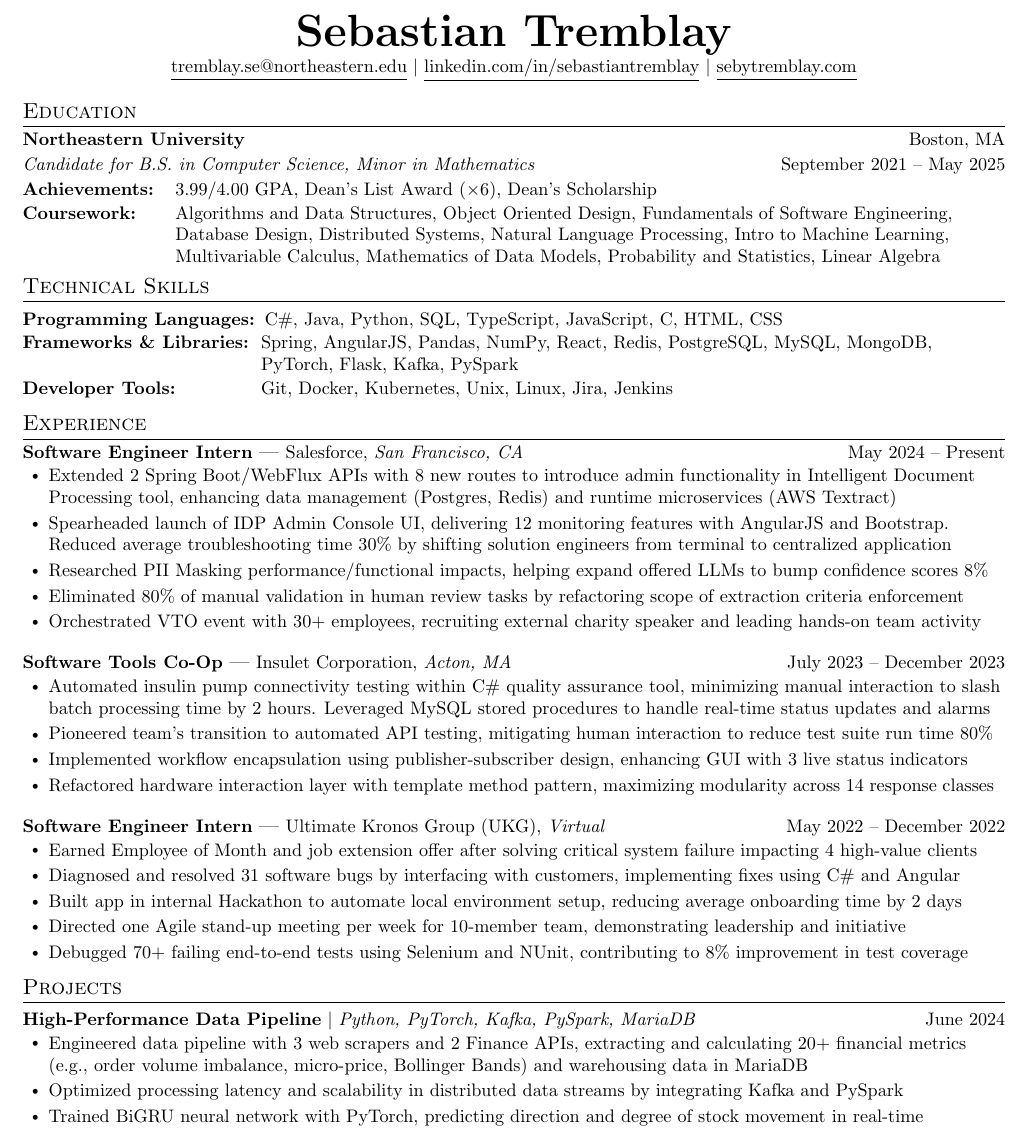
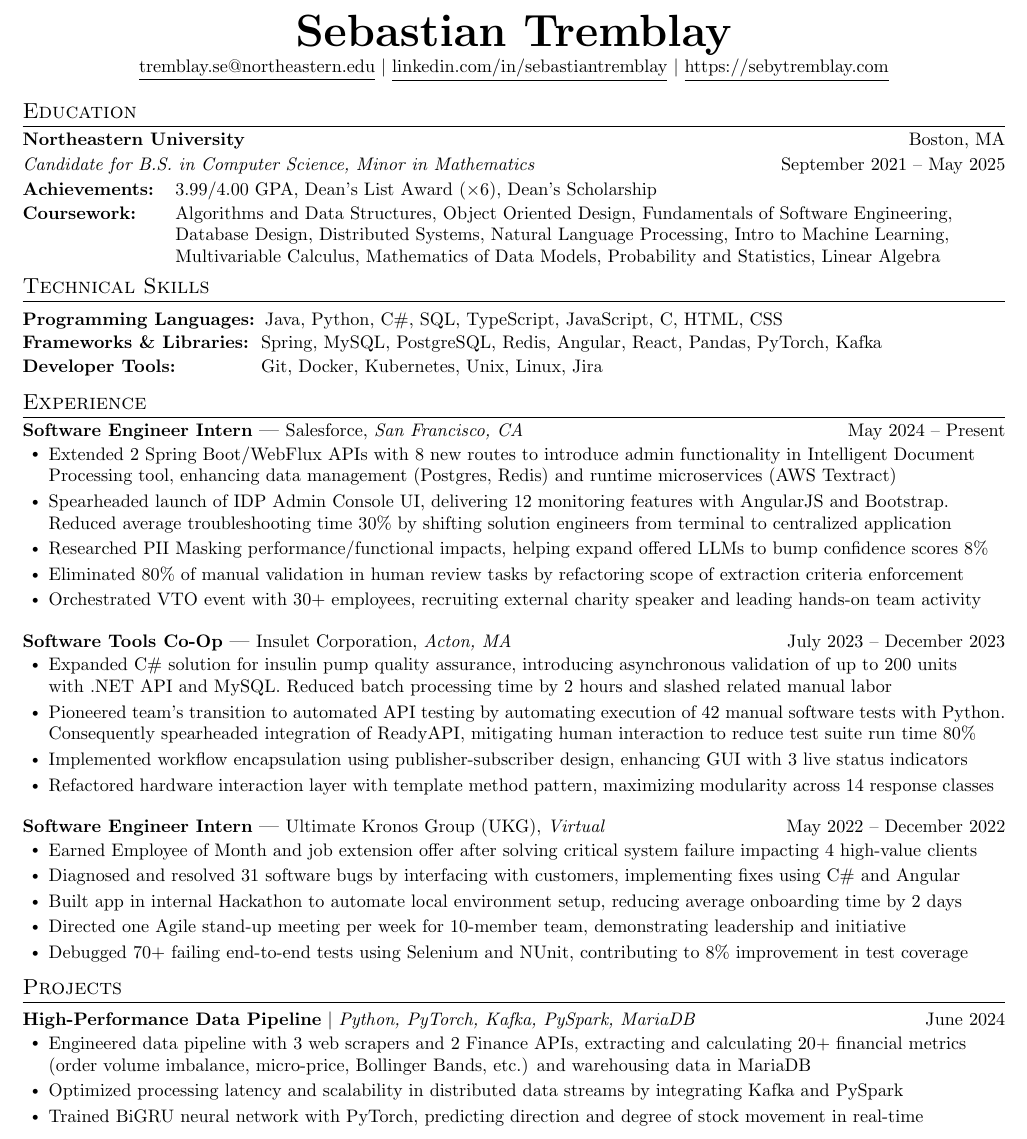
Before and after one commit to sebytremblay/resume, a LaTeX document (main.tex): part of the page, cut so that both start at the same text. Compiled offline with pdfLaTeX.

Commit message:
Updates from Overleaf

```diff
--- a/main.tex
+++ b/main.tex
@@ -133,7 +133,7 @@
     \href{mailto:tremblay.se@northeastern.edu}{\underline{tremblay.se@northeastern.edu}} $|$
     % \href{https://github.com/sebytremblay}{\underline{github.com/sebytremblay}} $|$
     \href{https://www.linkedin.com/in/sebastiantremblay/}{\underline{linkedin.com/in/sebastiantremblay}} $|$
-    \href{https://www.sebytremblay.com}{\underline{sebytremblay.com}}
+    \href{https://www.sebytremblay.com}{\underline{https://sebytremblay.com}}
     \\ \vspace{3pt}
     % \small 571-999-2625 $|$
     % \\ \vspace{3pt}
@@ -159,9 +159,9 @@
 %-----------PROGRAMMING SKILLS-----------
 \section{Technical Skills}
  \begin{description}[leftmargin=!,labelwidth=\widthof{\small\textit{Programming Languages:XX}}, itemsep=0.5pt, parsep=0.5pt]
-  \item[\small{Programming Languages:}] \small C\#, Java, Python, SQL, TypeScript, JavaScript, C, HTML, CSS
-  \item[\small{Frameworks \& Libraries:}] \small Spring, AngularJS, Pandas, NumPy, React, Redis, PostgreSQL, MySQL, MongoDB, PyTorch, Flask, Kafka, PySpark
-  \item[\small{Developer Tools:}] \small Git, Docker, Kubernetes, Unix, Linux, Jira, Jenkins
+  \item[\small{Programming Languages:}] \small Java, Python,  C\#, SQL, TypeScript, JavaScript, C, HTML, CSS
+  \item[\small{Frameworks \& Libraries:}] \small Spring, MySQL, PostgreSQL, Redis, Angular, React, Pandas, PyTorch, Kafka
+  \item[\small{Developer Tools:}] \small Git, Docker, Kubernetes, Unix, Linux, Jira
 \end{description}
 \vspace{-10pt}
 
@@ -205,12 +205,14 @@
         %\resumeItem{Developed C\# solution for insulin pump quality assurance, introducing asynchronous validation of up to 200 units. Reduced batch processing time by 2 hours and slashed manual labor by 80\%, enhancing manufacturing throughput}
         %\resumeItem{Developed C\# solution for insulin pump quality testing, introducing asynchronous validation up to 200 units. Designed .NET API and integrated MySQL database, cutting batch processing time 2 hours and slashing manual labor 60\%}
         %\resumeItem{Developed application for asynchronous insulin pump testing with C\# and .NET API, cutting batch processing by time 2 hours. Integrated MySQL to scale concurrent product validation 20$\times$ up to 200 units per machine}
-        %\resumeItem{Expanded C\# solution for insulin pump quality assurance, introducing asynchronous validation of up to 200 units with .NET API and MySQL. Reduced batch processing time by 2 hours and slashed related manual labor 60\%}
-        \resumeItem{Automated insulin pump connectivity testing within C\# quality assurance tool, minimizing manual interaction to slash batch processing time by 2 hours. Leveraged MySQL stored procedures to handle real-time status updates and alarms}
+        \resumeItem{Expanded C\# solution for insulin pump quality assurance, introducing asynchronous validation of up to 200 units \\ with .NET API and MySQL. Reduced batch processing time by 2 hours and slashed related manual labor}
+        %\resumeItem{Automated insulin pump connectivity testing in C\# quality assurance tool, slashing batch processing time by 2 hours. Leveraged MySQL stored procedures to handle real-time status updates and alarms}
+        \resumeItem{Pioneered team's transition to automated API testing by automating execution of 42 manual software tests with Python. Consequently spearheaded integration of ReadyAPI, mitigating human interaction to reduce test suite run time 80\%}
+        %\resumeItem{Automated insulin pump connectivity testing in C\# quality assurance tool, slashing batch processing time by 2 hours}
         %\resumeItem{Developer C\# application for asynchronous insulin pump quality testing with .NET API and MySQL, cutting batch processing time 2 hours, scaling concurrent product validation 20$\times$, and slashing related manual labor 60\%}
-        %\resumeItem{Pioneered team's transition to automated API testing by automating execution of 42 manual product tests with Python. Consequently spearheaded integration of ReadyAPI, eliminating human interaction to reduce test suite run time 80\%}
+
         %\resumeItem{Pioneered team's transition to automated API testing, eliminating human interaction to reduce test suite run time 80\%}
-        \resumeItem{Pioneered team's transition to automated API testing, mitigating human interaction to reduce test suite run time 80\%}
+        %\resumeItem{Pioneered team's transition to automated API testing, mitigating human interaction to reduce test suite run time 80\%}
         % \resumeItem{Automated execution and documentation of 42 manual tests with Python, resulting in team's transition to automated API testing. Spearheaded integration of ReadyAPI, reducing manual test run time 90\% and minimizing human error}
         % \resumeItem{Developed and maintained 3 .NET applications, helping scale concurrent quality testing for manufacturing team}
         %\resumeItem{Pioneered transition to automated API testing, reducing test run time 90\% and transforming new product's test design}
@@ -250,7 +252,7 @@
         \resumeItemListStart
             %\resumeItem{Engineered high-performance data pipeline using Apache Kafka and PySpark, optimizing processing latency in distributed data streams. Integrated MariaDB for scalable and reliable data warehousing of 20+ financial metrics}
             %\resumeItem{Trained BiGRU neural network with PyTorch for financial market predictions and real-time forecasting}
-            \resumeItem{Engineered data pipeline with 3 web scrapers and 2 Finance APIs, extracting and calculating 20+ financial metrics (e.g., order volume imbalance, micro-price, Bollinger Bands) and warehousing data in MariaDB}
+            \resumeItem{Engineered data pipeline with 3 web scrapers and 2 Finance APIs, extracting and calculating 20+ financial metrics (order volume imbalance, micro-price, Bollinger Bands, etc.) and warehousing data in MariaDB}
             \resumeItem{Optimized processing latency and scalability in distributed data streams by integrating Kafka and PySpark}
             \resumeItem{Trained BiGRU neural network with PyTorch, predicting direction and degree of stock movement in real-time}
         \resumeItemListEnd
```
